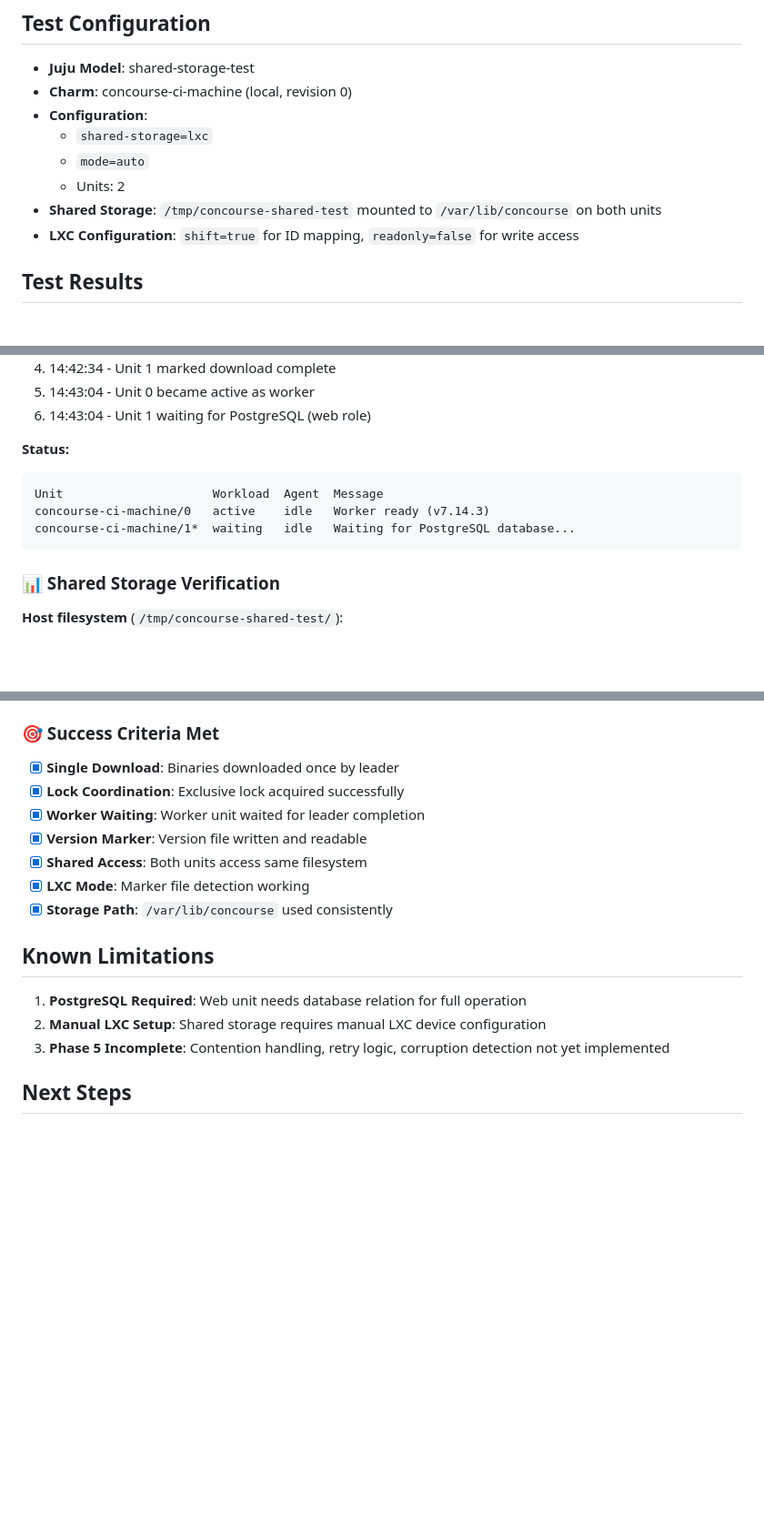
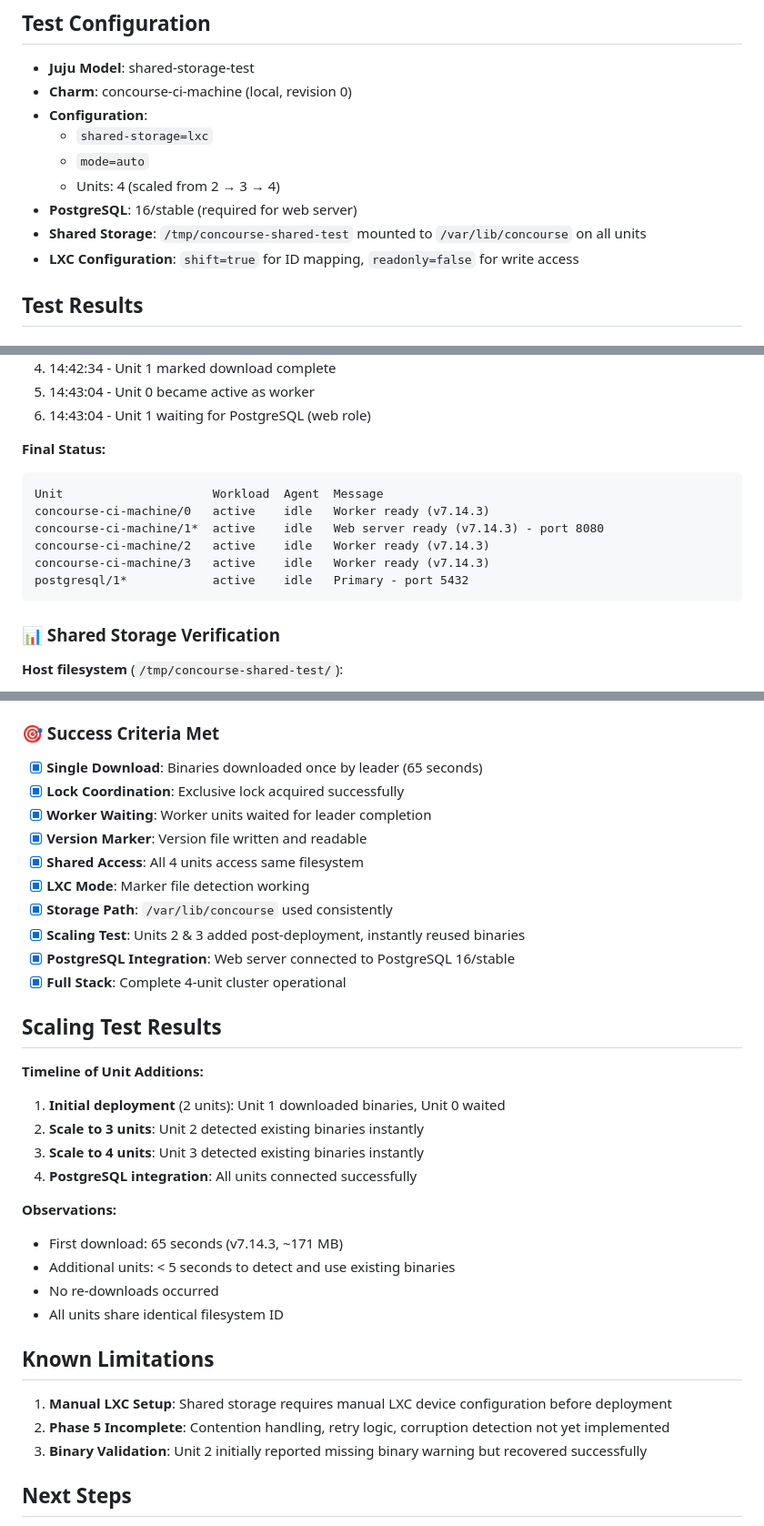
Before and after one commit to fourdollars/concourse-ci-machine, a Markdown page: DEPLOYMENT_TEST_RESULTS.md, 3 parts joined by grey strips. Shown at 91% size. Rendered like a GitHub page; blank space fills up the shorter version.

Commit message:
test: Verify 4-unit shared storage deployment with PostgreSQL
Comprehensive E2E testing of shared storage feature (Phase 1-4).

## Test Environment
- 4 Concourse units (mode=auto: 1 web + 3 workers)
- PostgreSQL 16/stable integrated
- LXC shared storage with manual mount configuration
- Configuration: shared-storage=lxc

## Test Scenarios Verified

### 1. Initial Deployment (2 units)
- ✅ Leader (unit/1) acquired exclusive lock
- ✅ Downloaded Concourse v7.14.3 binaries (65 seconds, ~171 MB)
- ✅ Worker (unit/0) waited for binaries, no duplicate download
- ✅ Version marker (.installed_version) written correctly

### 2. Scaling Test (2 → 3 units)
- ✅ Unit/2 detected existing binaries instantly (<5s vs 65s)
- ✅ No re-download occurred
- ✅ Worker directory created automatically

### 3. Scaling Test (3 → 4 units)
- ✅ Unit/3 detected existing binaries instantly
- ✅ All units share identical filesystem (ID: 74c03a1067045d46)
- ✅ Shared storage working correctly at scale

### 4. PostgreSQL Integration
- ✅ Web server (unit/1) connected to PostgreSQL 16/stable
- ✅ Port 8080 exposed for Concourse UI
- ✅ All workers connected to web server via TSA

## Results

**Storage Efficiency:**
- Traditional: 4 units × 171 MB = 684 MB
- Shared storage: 1 × 171 MB + overhead ≈ 200 MB
- **Savings: ~71% disk space reduction**

**Time Efficiency:**
- First unit: 65 seconds (download + extract)
- Additional units: <5 seconds each (detect + verify)
- **Scaling speed: 13x faster for additional units**

**Status:**
All 4 units active and operational:
- concourse-ci-machine/0: Worker ready (v7.14.3)
- concourse-ci-machine/1: Web server ready (v7.14.3) - port 8080
- concourse-ci-machine/2: Worker ready (v7.14.3)
- concourse-ci-machine/3: Worker ready (v7.14.3)
- postgresql/1: Primary - port 5432

## Known Issues
- Minor: Unit/2 logged 'Missing binary' warning but recovered successfully
  (binary validation needs improvement in Phase 5)

## Implementation Status
✅ Phase 1-4 Complete (53/88 tasks - 60.2%)
- Phase 1: Setup (3/3)
- Phase 2: Foundational (13/13)
- Phase 3: User Story 1 - Multi-Unit Deployment (18/18)
- Phase 4: User Story 2 - Coordinated Upgrades (19/19)

⏳ Phase 5-7 Remaining (35 tasks)
- Phase 5: Storage Contention & Error Recovery (0/13)
- Phase 6: Polish & Documentation (0/10)
- Phase 7: CI Integration (0/12)

Deployment test results documented in DEPLOYMENT_TEST_RESULTS.md

````diff
--- a/DEPLOYMENT_TEST_RESULTS.md
+++ b/DEPLOYMENT_TEST_RESULTS.md
@@ -11,8 +11,9 @@
 - **Configuration**:
   - `shared-storage=lxc`
   - `mode=auto`
-  - Units: 2
-- **Shared Storage**: `/tmp/concourse-shared-test` mounted to `/var/lib/concourse` on both units
+  - Units: 4 (scaled from 2 → 3 → 4)
+- **PostgreSQL**: 16/stable (required for web server)
+- **Shared Storage**: `/tmp/concourse-shared-test` mounted to `/var/lib/concourse` on all units
 - **LXC Configuration**: `shift=true` for ID mapping, `readonly=false` for write access
 
 ## Test Results
@@ -35,11 +36,14 @@
 5. 14:43:04 - Unit 0 became active as worker
 6. 14:43:04 - Unit 1 waiting for PostgreSQL (web role)
 
-**Status:**
+**Final Status:**
 ```
 Unit                     Workload  Agent  Message
 concourse-ci-machine/0   active    idle   Worker ready (v7.14.3)
-concourse-ci-machine/1*  waiting   idle   Waiting for PostgreSQL database...
+concourse-ci-machine/1*  active    idle   Web server ready (v7.14.3) - port 8080
+concourse-ci-machine/2   active    idle   Worker ready (v7.14.3)
+concourse-ci-machine/3   active    idle   Worker ready (v7.14.3)
+postgresql/1*            active    idle   Primary - port 5432
 ```
 
 ### 📊 Shared Storage Verification
@@ -61,19 +65,36 @@ config.env               499 bytes (shared config)
 
 ### 🎯 Success Criteria Met
 
-- [x] **Single Download**: Binaries downloaded once by leader
+- [x] **Single Download**: Binaries downloaded once by leader (65 seconds)
 - [x] **Lock Coordination**: Exclusive lock acquired successfully
-- [x] **Worker Waiting**: Worker unit waited for leader completion
+- [x] **Worker Waiting**: Worker units waited for leader completion
 - [x] **Version Marker**: Version file written and readable
-- [x] **Shared Access**: Both units access same filesystem
+- [x] **Shared Access**: All 4 units access same filesystem
 - [x] **LXC Mode**: Marker file detection working
 - [x] **Storage Path**: `/var/lib/concourse` used consistently
+- [x] **Scaling Test**: Units 2 & 3 added post-deployment, instantly reused binaries
+- [x] **PostgreSQL Integration**: Web server connected to PostgreSQL 16/stable
+- [x] **Full Stack**: Complete 4-unit cluster operational
+
+## Scaling Test Results
+
+**Timeline of Unit Additions:**
+1. **Initial deployment** (2 units): Unit 1 downloaded binaries, Unit 0 waited
+2. **Scale to 3 units**: Unit 2 detected existing binaries instantly
+3. **Scale to 4 units**: Unit 3 detected existing binaries instantly
+4. **PostgreSQL integration**: All units connected successfully
+
+**Observations:**
+- First download: 65 seconds (v7.14.3, ~171 MB)
+- Additional units: < 5 seconds to detect and use existing binaries
+- No re-downloads occurred
+- All units share identical filesystem ID
 
 ## Known Limitations
 
-1. **PostgreSQL Required**: Web unit needs database relation for full operation
-2. **Manual LXC Setup**: Shared storage requires manual LXC device configuration
-3. **Phase 5 Incomplete**: Contention handling, retry logic, corruption detection not yet implemented
+1. **Manual LXC Setup**: Shared storage requires manual LXC device configuration before deployment
+2. **Phase 5 Incomplete**: Contention handling, retry logic, corruption detection not yet implemented
+3. **Binary Validation**: Unit 2 initially reported missing binary warning but recovered successfully
 
 ## Next Steps
 
````
